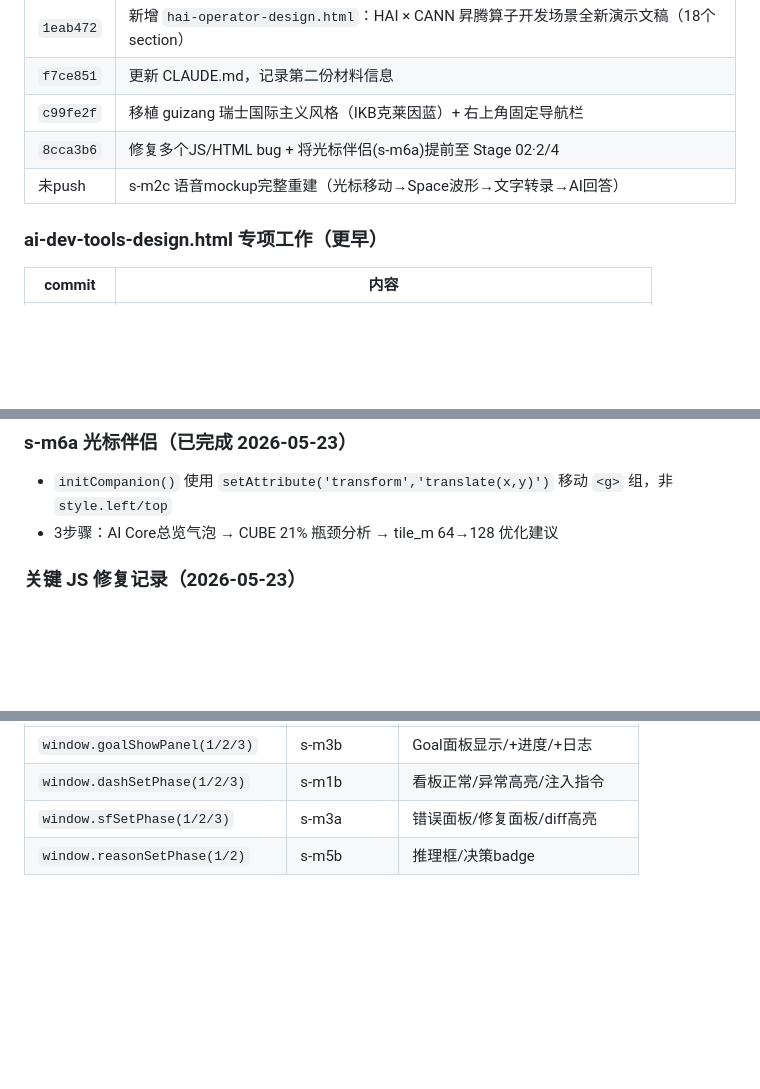
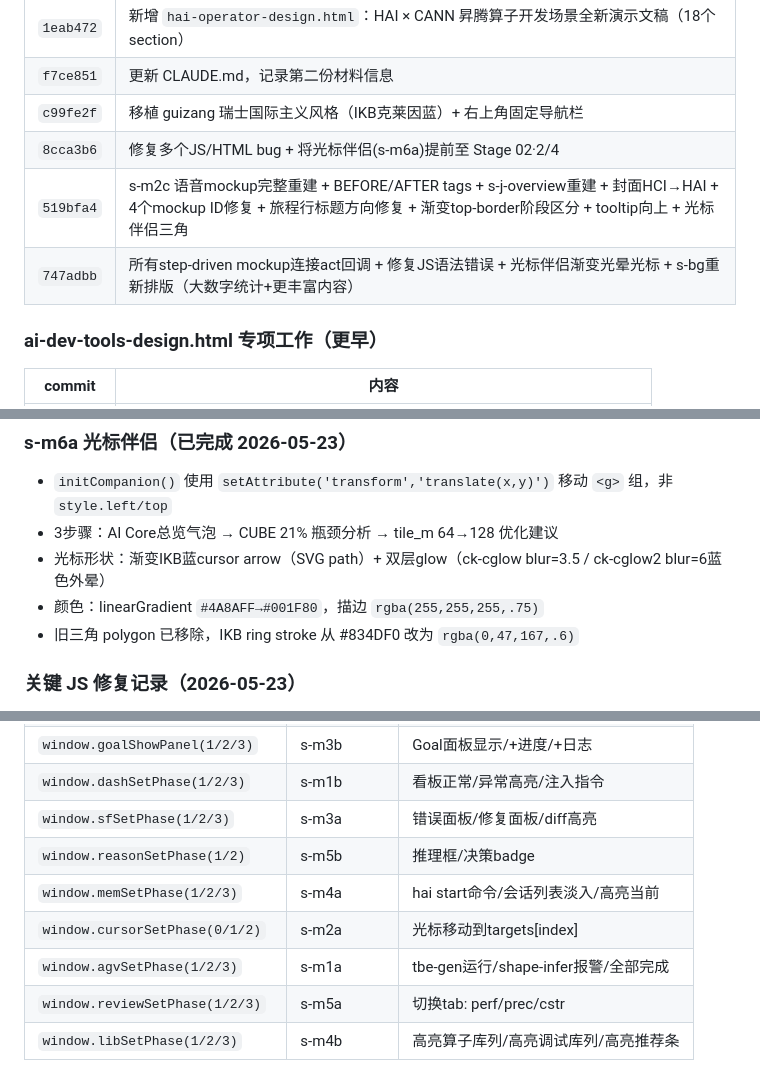
Before and after one commit to SchihHsin/CLI, a Markdown page: CLAUDE.md, 3 parts joined by grey strips. Drawn GitHub-style; blank space fills up the shorter version.

Commit message:
Update CLAUDE.md: session progress, new window functions, cursor companion design
Co-Authored-By: Claude Sonnet 4.6 <noreply@anthropic.com>

```diff
--- a/CLAUDE.md
+++ b/CLAUDE.md
@@ -313,7 +313,8 @@ grep -n "id=\"s-m" file.html | head    # 快速列出所有 section
 | `f7ce851` | 更新 CLAUDE.md，记录第二份材料信息 |
 | `c99fe2f` | 移植 guizang 瑞士国际主义风格（IKB克莱因蓝）+ 右上角固定导航栏 |
 | `8cca3b6` | 修复多个JS/HTML bug + 将光标伴侣(s-m6a)提前至 Stage 02·2/4 |
-| 未push | s-m2c 语音mockup完整重建（光标移动→Space波形→文字转录→AI回答） |
+| `519bfa4` | s-m2c 语音mockup完整重建 + BEFORE/AFTER tags + s-j-overview重建 + 封面HCI→HAI + 4个mockup ID修复 + 旅程行标题方向修复 + 渐变top-border阶段区分 + tooltip向上 + 光标伴侣三角 |
+| `747adbb` | 所有step-driven mockup连接act回调 + 修复JS语法错误 + 光标伴侣渐变光晕光标 + s-bg重新排版（大数字统计+更丰富内容）|
 
 ### ai-dev-tools-design.html 专项工作（更早）
 
@@ -368,6 +369,9 @@ s-cover → s-bg → s-bg2 → s-bg3 → s-j-overview
 ### s-m6a 光标伴侣（已完成 2026-05-23）
 - `initCompanion()` 使用 `setAttribute('transform','translate(x,y)')` 移动 `<g>` 组，非 `style.left/top`
 - 3步骤：AI Core总览气泡 → CUBE 21% 瓶颈分析 → tile_m 64→128 优化建议
+- 光标形状：渐变IKB蓝cursor arrow（SVG path）+ 双层glow（ck-cglow blur=3.5 / ck-cglow2 blur=6蓝色外晕）
+- 颜色：linearGradient `#4A8AFF→#001F80`，描边 `rgba(255,255,255,.75)`
+- 旧三角 polygon 已移除，IKB ring stroke 从 #834DF0 改为 `rgba(0,47,167,.6)`
 
 ### 关键 JS 修复记录（2026-05-23）
 - **致命 Bug**：`voiceSetPhase` 函数内单引号字符串含字面换行符 → `SyntaxError: Invalid or unexpected token` → 所有 JS 失效（含 `initTopNav` → 导航点消失）
@@ -427,3 +433,8 @@ box-shadow:0 2px 20px rgba(0,47,167,.10),0 1px 0 rgba(255,255,255,.8) inset,0 0
 | `window.dashSetPhase(1/2/3)` | s-m1b | 看板正常/异常高亮/注入指令 |
 | `window.sfSetPhase(1/2/3)` | s-m3a | 错误面板/修复面板/diff高亮 |
 | `window.reasonSetPhase(1/2)` | s-m5b | 推理框/决策badge |
+| `window.memSetPhase(1/2/3)` | s-m4a | hai start命令/会话列表淡入/高亮当前 |
+| `window.cursorSetPhase(0/1/2)` | s-m2a | 光标移动到targets[index] |
+| `window.agvSetPhase(1/2/3)` | s-m1a | tbe-gen运行/shape-infer报警/全部完成 |
+| `window.reviewSetPhase(1/2/3)` | s-m5a | 切换tab: perf/prec/cstr |
+| `window.libSetPhase(1/2/3)` | s-m4b | 高亮算子库列/高亮调试库列/高亮推荐条 |
```
Also changed, not shown: other parts of CLAUDE.md (+2 -0 lines).
